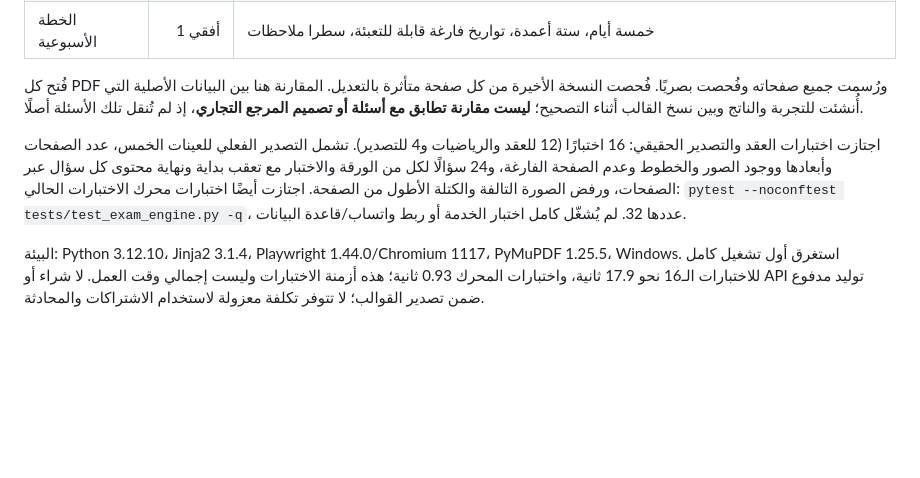
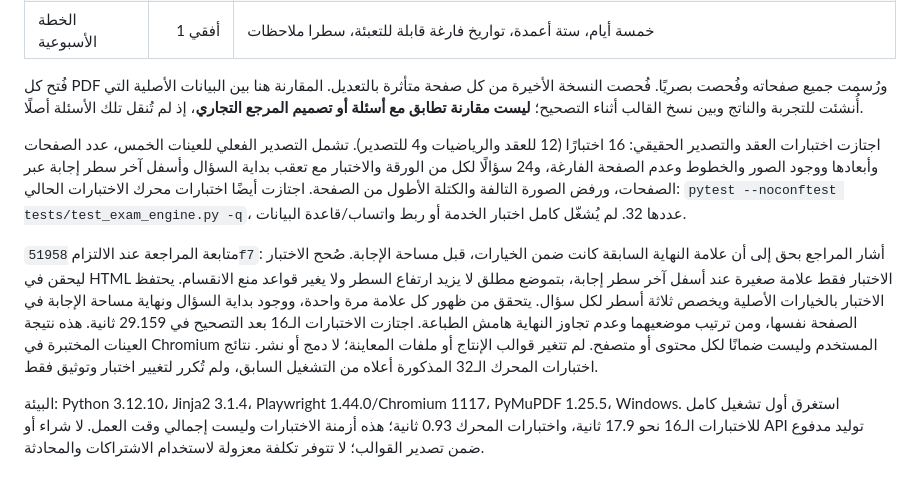
Before and after one commit to alayedharthi-stack/shawahid-service, a Markdown page: docs/document_templates/review.md, the part around the change. Rendered like a GitHub page; blank space fills up the shorter version.

Commit message:
docs: clarify answer-space pagination evidence

```diff
--- a/docs/document_templates/review.md
+++ b/docs/document_templates/review.md
@@ -28,7 +28,9 @@
 
 فُتح كل PDF ورُسمت جميع صفحاته وفُحصت بصريًا. فُحصت النسخة الأخيرة من كل صفحة متأثرة بالتعديل. المقارنة هنا بين البيانات الأصلية التي أُنشئت للتجربة والناتج وبين نسخ القالب أثناء التصحيح؛ **ليست مقارنة تطابق مع أسئلة أو تصميم المرجع التجاري**، إذ لم تُنقل تلك الأسئلة أصلًا.
 
-اجتازت اختبارات العقد والتصدير الحقيقي: 16 اختبارًا (12 للعقد والرياضيات و4 للتصدير). تشمل التصدير الفعلي للعينات الخمس، عدد الصفحات وأبعادها ووجود الصور والخطوط وعدم الصفحة الفارغة، و24 سؤالًا لكل من الورقة والاختبار مع تعقب بداية ونهاية محتوى كل سؤال عبر الصفحات، ورفض الصورة التالفة والكتلة الأطول من الصفحة. اجتازت أيضًا اختبارات محرك الاختبارات الحالي: `pytest --noconftest tests/test_exam_engine.py -q`، عددها 32. لم يُشغّل كامل اختبار الخدمة أو ربط واتساب/قاعدة البيانات.
+اجتازت اختبارات العقد والتصدير الحقيقي: 16 اختبارًا (12 للعقد والرياضيات و4 للتصدير). تشمل التصدير الفعلي للعينات الخمس، عدد الصفحات وأبعادها ووجود الصور والخطوط وعدم الصفحة الفارغة، و24 سؤالًا لكل من الورقة والاختبار مع تعقب بداية السؤال وأسفل آخر سطر إجابة عبر الصفحات، ورفض الصورة التالفة والكتلة الأطول من الصفحة. اجتازت أيضًا اختبارات محرك الاختبارات الحالي: `pytest --noconftest tests/test_exam_engine.py -q`، عددها 32. لم يُشغّل كامل اختبار الخدمة أو ربط واتساب/قاعدة البيانات.
+
+متابعة المراجعة عند الالتزام `51958f7`: أشار المراجع بحق إلى أن علامة النهاية السابقة كانت ضمن الخيارات، قبل مساحة الإجابة. صُحح الاختبار ليحقن في HTML الاختبار فقط علامة صغيرة عند أسفل آخر سطر إجابة، بتموضع مطلق لا يزيد ارتفاع السطر ولا يغير قواعد منع الانقسام. يحتفظ الاختبار بالخيارات الأصلية ويخصص ثلاثة أسطر لكل سؤال. يتحقق من ظهور كل علامة مرة واحدة، ووجود بداية السؤال ونهاية مساحة الإجابة في الصفحة نفسها، ومن ترتيب موضعيهما وعدم تجاوز النهاية هامش الطباعة. اجتازت الاختبارات الـ16 بعد التصحيح في 29.159 ثانية. هذه نتيجة العينات المختبرة في Chromium المستخدم وليست ضمانًا لكل محتوى أو متصفح. لم تتغير قوالب الإنتاج أو ملفات المعاينة؛ لا دمج أو نشر. نتائج اختبارات المحرك الـ32 المذكورة أعلاه من التشغيل السابق، ولم تُكرر لتغيير اختبار وتوثيق فقط.
 
 البيئة: Python 3.12.10، Jinja2 3.1.4، Playwright 1.44.0/Chromium 1117، PyMuPDF 1.25.5، Windows. استغرق أول تشغيل كامل للاختبارات الـ16 نحو 17.9 ثانية، واختبارات المحرك 0.93 ثانية؛ هذه أزمنة الاختبارات وليست إجمالي وقت العمل. لا شراء أو API توليد مدفوع ضمن تصدير القوالب؛ لا تتوفر تكلفة معزولة لاستخدام الاشتراكات والمحادثة.
 
```
